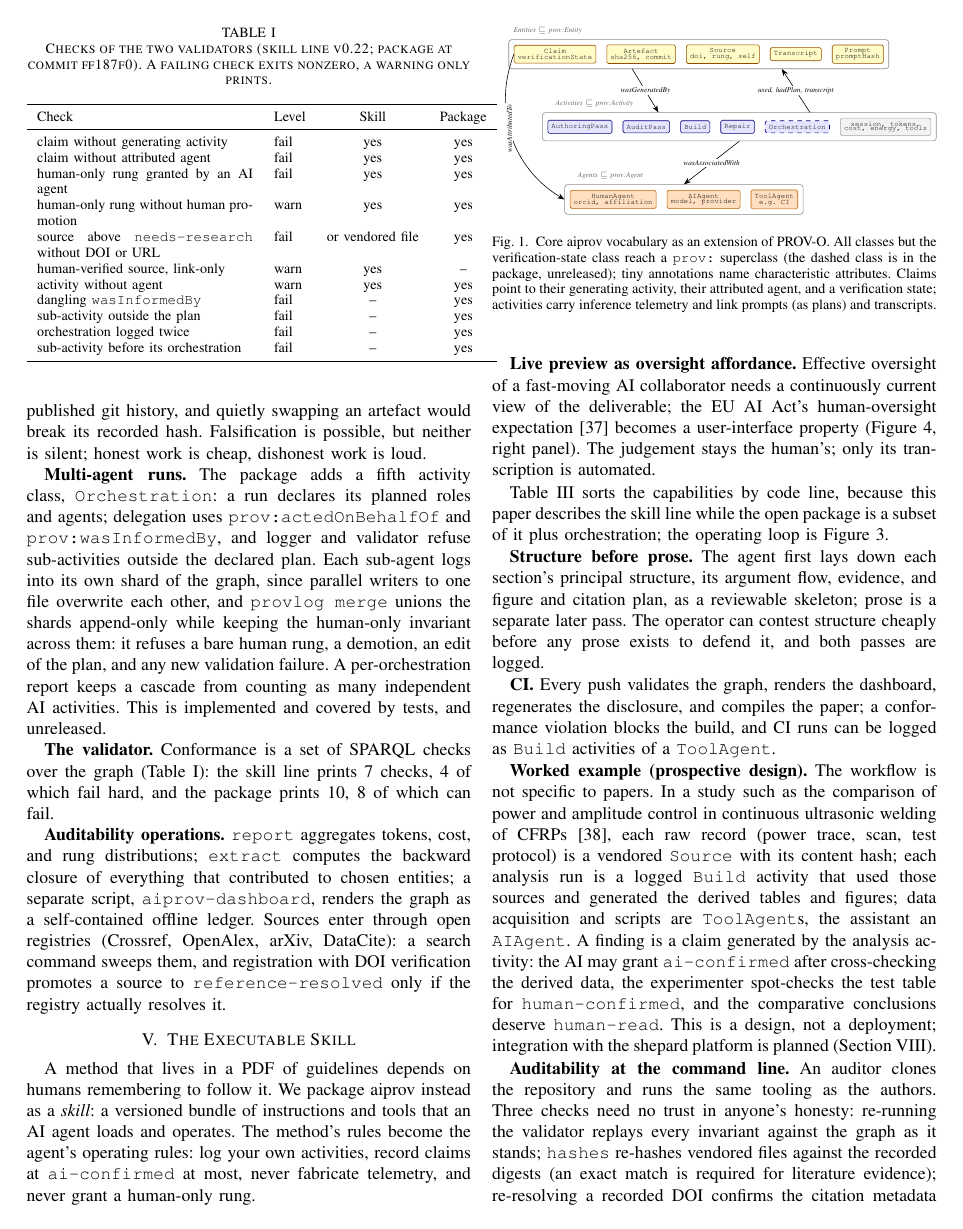
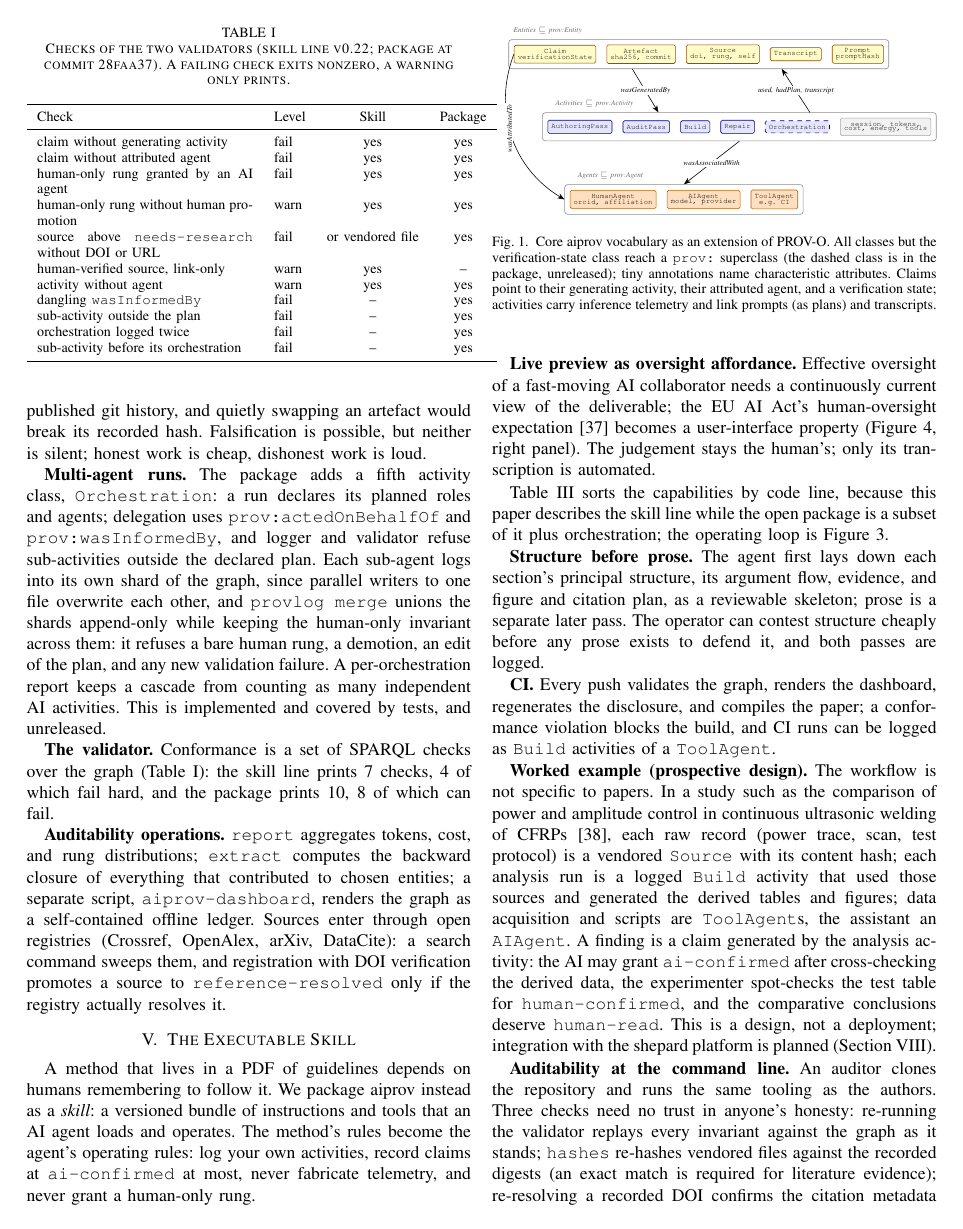
Before and after one commit to noheton/f-ai2-r, a LaTeX paper (paper/main.tex, which reads paper/checks.tex): page 4 of 15. Compiled offline with pdfLaTeX.

Commit message:
chore: check counts regenerated at the tagged package commit (aiprov v0.2.0-rc.1, 28faa37)
Co-Authored-By: Claude Sonnet 5.5 <noreply@anthropic.com>
Claude-Session: https://claude.ai/code/session_019yvoC9VtpMiBTa8hubcxSV

```diff
--- a/paper/checks.tex
+++ b/paper/checks.tex
@@ -1,4 +1,4 @@
 % generated by scripts/validator_counts.py - do not edit
 \newcommand{\MChkSkill}{7}\newcommand{\MChkSkillFail}{4}\newcommand{\MChkSkillWarn}{3}
 \newcommand{\MChkPkg}{10}\newcommand{\MChkPkgFail}{8}\newcommand{\MChkPkgWarn}{2}
-\newcommand{\MChkPkgCommit}{ff187f0}
+\newcommand{\MChkPkgCommit}{28faa37}
```
